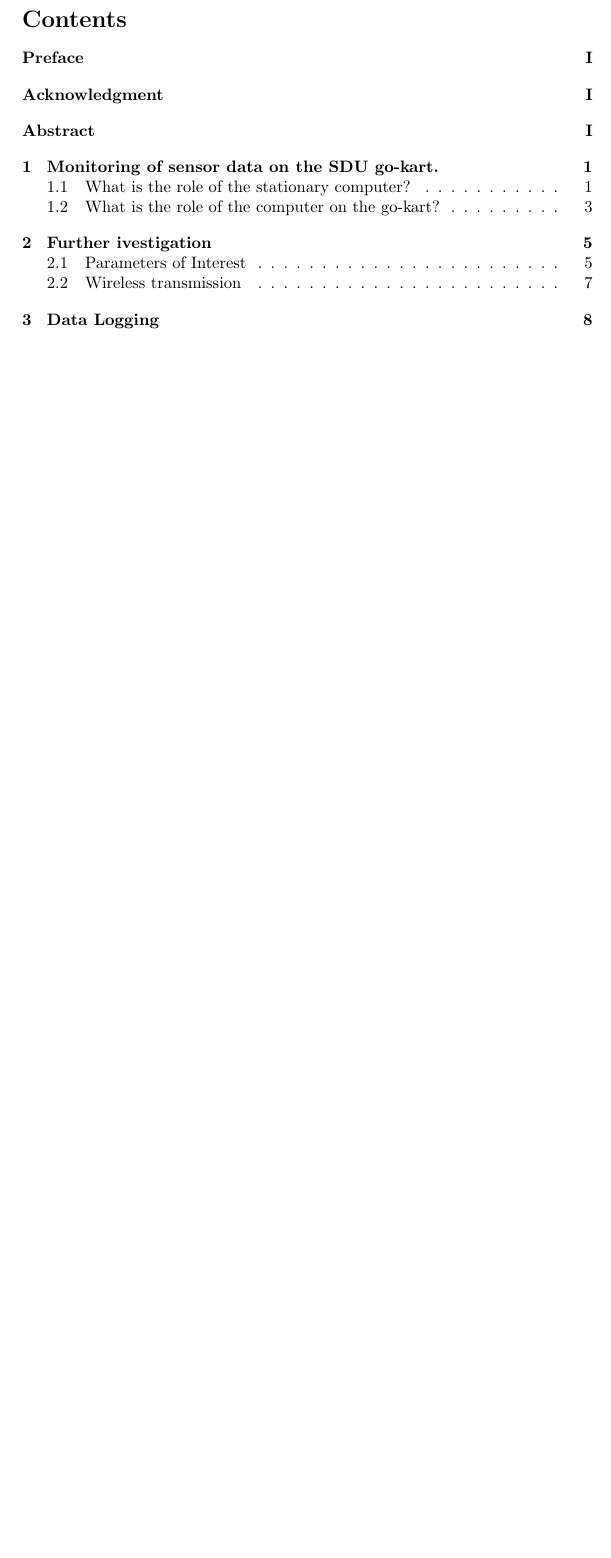
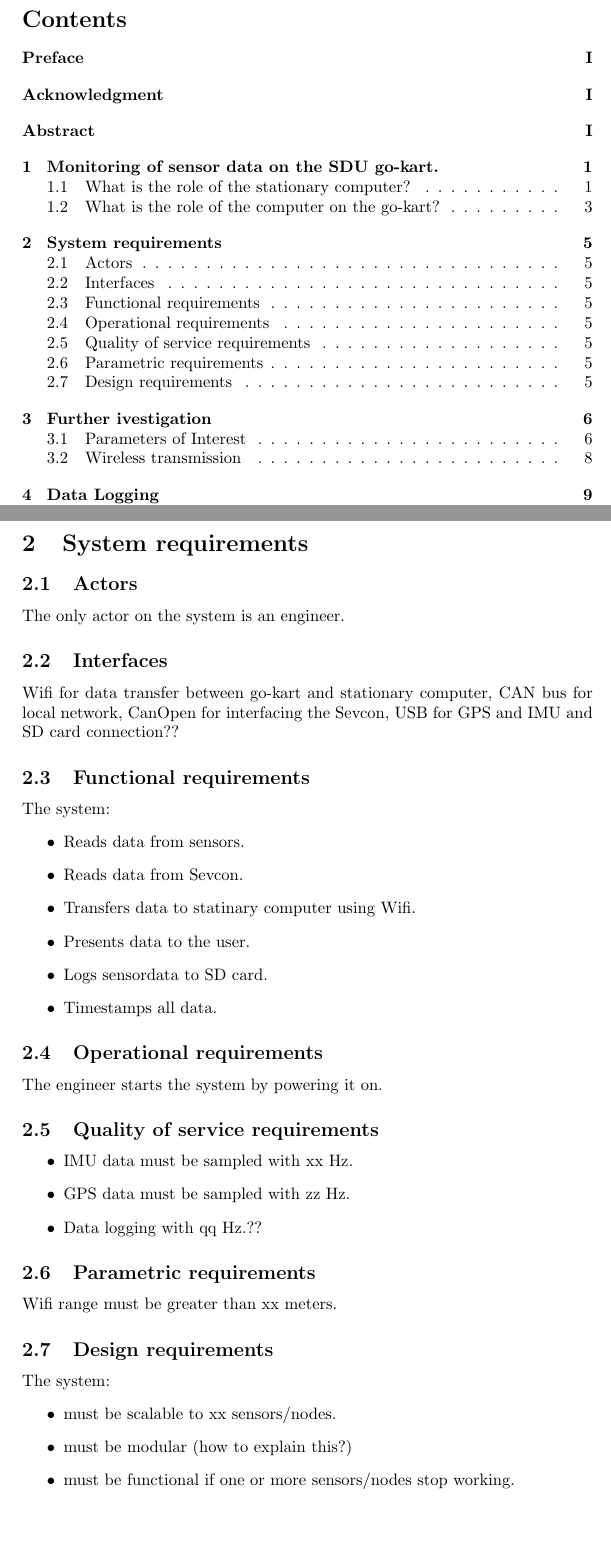
Before and after one commit to dieseld23/SEM2PRO, a LaTeX document (report/main.tex, which reads report/sections/systemdescription.tex): part of page 3 of 17 before the commit and two parts of pages 3 and 8 of 18 after it, the two joined at a grey line, cut so that both start at the same text, the shorter picture padded with empty space. Compiled offline with pdfLaTeX.

Commit message:
added system requirements - or at least I tried :)

```diff
--- a/report/sections/systemdescription.tex
+++ b/report/sections/systemdescription.tex
@@ -138,6 +138,47 @@ Data should be stored directly on nonvolatile memory to be able retrieve data af
 Data integrity checks is needed to ensure proper data logging.
 %Correct data logging should be realised to ensure validity of data.
 
+
+\newpage
+\section{System requirements}
+
+\subsection{Actors}
+The only actor on the system is an engineer.
+
+\subsection{Interfaces}
+Wifi for data transfer between go-kart and stationary computer, CAN bus for local network,  CanOpen for interfacing the Sevcon, USB for GPS and IMU and SD card connection??
+
+\subsection{Functional requirements}
+The system:
+\begin{itemize}
+\item Reads data from sensors.
+\item Reads data from Sevcon.
+\item Transfers data to statinary computer using Wifi.
+\item Presents data to the user.
+\item Logs sensordata to SD card.
+\item Timestamps all data.
+\end{itemize}
+
+\subsection{Operational requirements}
+The engineer starts the system by powering it on.
+
+\subsection{Quality of service requirements}
+\begin{itemize}
+\item IMU data must be sampled with xx Hz.
+\item GPS data must be sampled with zz Hz.
+\item Data logging with qq Hz.??
+\end{itemize}
+
+\subsection{Parametric requirements}
+Wifi range must be greater than xx meters.
+
+\subsection{Design requirements}
+The system:
+\begin{itemize}
+\item must be scalable to xx sensors/nodes.
+\item must be modular (how to explain this?)
+\item must be functional if one or more sensors/nodes stop working.
+\end{itemize}
 \newpage
 \section{Further ivestigation}
 
```
Also changed, not shown: literature/mikkel_links.txt (+14 -0 lines).
